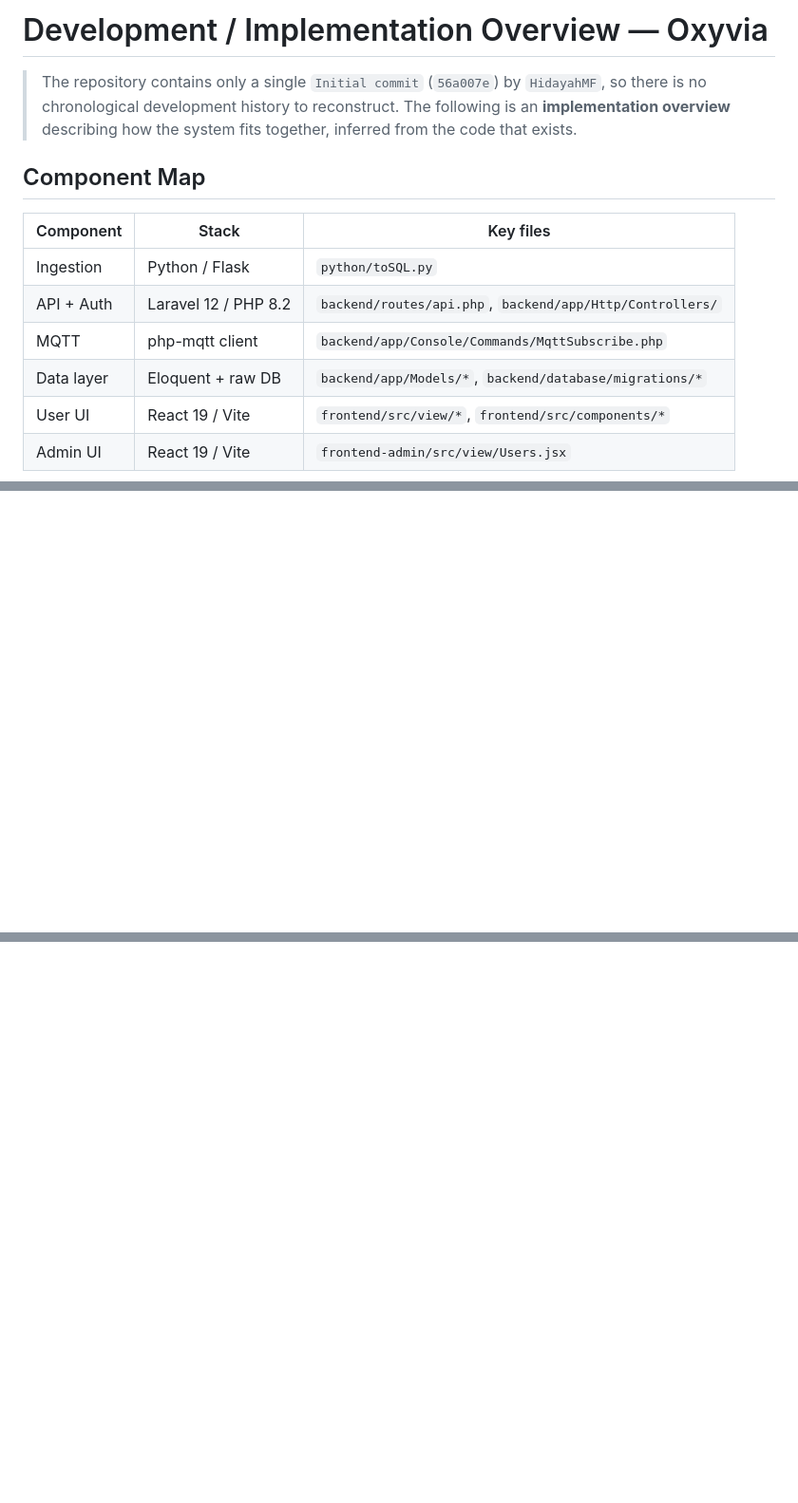
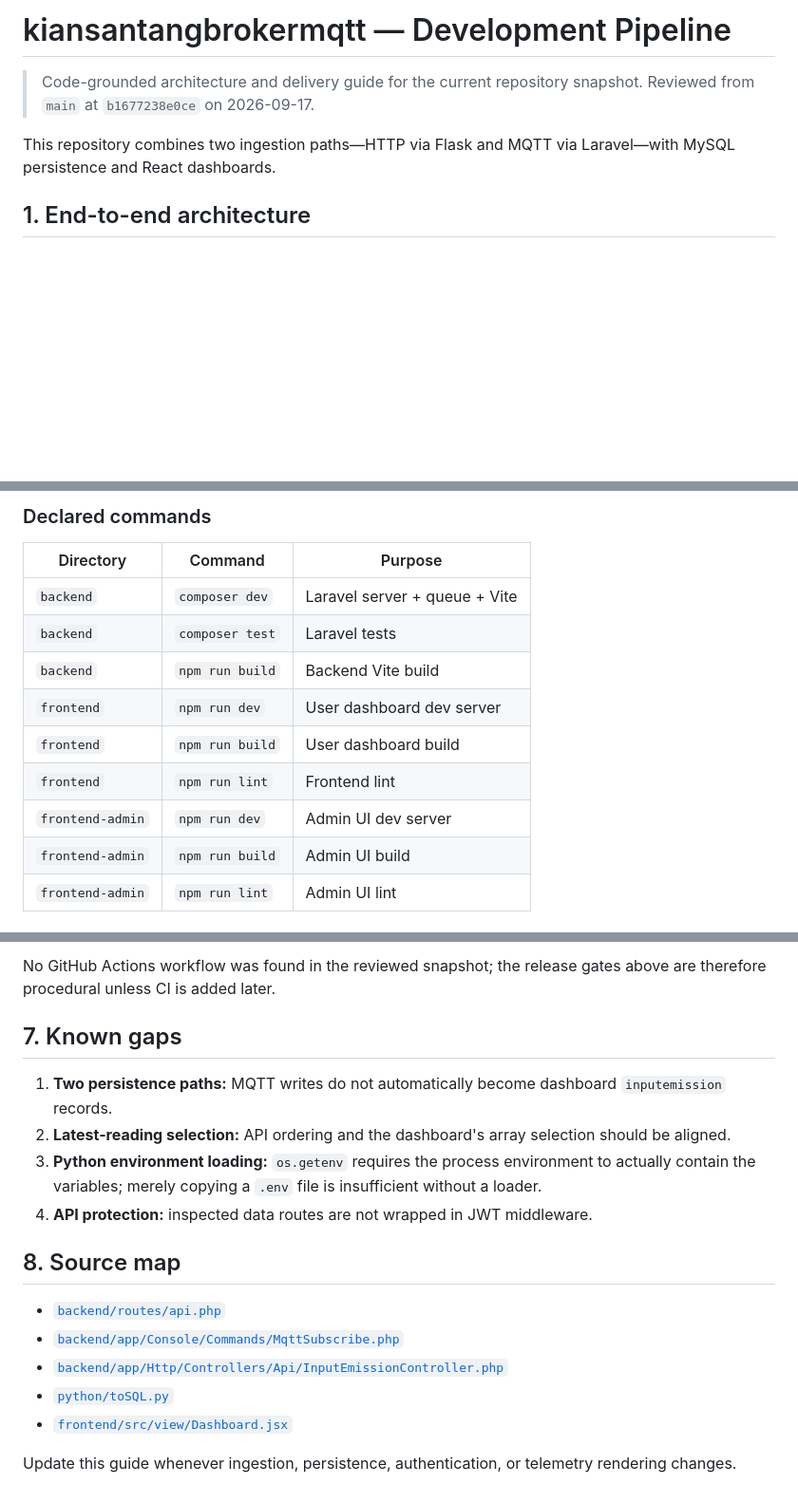
Before and after one commit to HidayahMF/kiansantangbrokermqtt, a Markdown page: docs/development-pipeline.md, 3 parts joined by grey strips. Shown at 95% size. Rendered like a GitHub page; blank space fills up the shorter version.

```diff
--- a/docs/development-pipeline.md
+++ b/docs/development-pipeline.md
@@ -1,15 +1,8 @@
-# Development / Implementation Overview — Oxyvia
+# kiansantangbrokermqtt — Development Pipeline
 
-> The repository contains only a single `Initial commit` (`56a007e`) by `HidayahMF`, so there is no chronological development history to reconstruct. The following is an **implementation overview** describing how the system fits together, inferred from the code that exists.
+> Code-grounded architecture and delivery guide for the current repository snapshot. Reviewed from `main` at `b1677238e0ce` on 2026-09-17.
 
-## Component Map
+This repository combines two ingestion paths—HTTP via Flask and MQTT via Laravel—with MySQL persistence and React dashboards.
 
-| Component      | Stack                | Key files                                               |
-| -------------- | -------------------- | ------------------------------------------------------- |
-| Ingestion      | Python / Flask       | `python/toSQL.py`                                       |
-| API + Auth     | Laravel 12 / PHP 8.2 | `backend/routes/api.php`, `backend/app/Http/Controllers/` |
-| MQTT           | php-mqtt client      | `backend/app/Console/Commands/MqttSubscribe.php`         |
-| Data layer     | Eloquent + raw DB    | `backend/app/Models/*`, `backend/database/migrations/*`  |
-| User UI        | React 19 / Vite      | `frontend/src/view/*`, `frontend/src/components/*`       |
-| Admin UI       | React 19 / Vite      | `frontend-admin/src/view/Users.jsx`                      |
+## 1. End-to-end architecture
 
@@ -56,0 +81,14 @@ Remaining limitations are documented in `docs/api.md` (Current Limitations).
+### Declared commands
+
+| Directory | Command | Purpose |
+| --- | --- | --- |
+| `backend` | `composer dev` | Laravel server + queue + Vite |
+| `backend` | `composer test` | Laravel tests |
+| `backend` | `npm run build` | Backend Vite build |
+| `frontend` | `npm run dev` | User dashboard dev server |
+| `frontend` | `npm run build` | User dashboard build |
+| `frontend` | `npm run lint` | Frontend lint |
+| `frontend-admin` | `npm run dev` | Admin UI dev server |
+| `frontend-admin` | `npm run build` | Admin UI build |
+| `frontend-admin` | `npm run lint` | Admin UI lint |
+
@@ -56,0 +131,18 @@ Remaining limitations are documented in `docs/api.md` (Current Limitations).
+No GitHub Actions workflow was found in the reviewed snapshot; the release gates above are therefore procedural unless CI is added later.
+
+## 7. Known gaps
+
+1. **Two persistence paths:** MQTT writes do not automatically become dashboard `inputemission` records.
+2. **Latest-reading selection:** API ordering and the dashboard's array selection should be aligned.
+3. **Python environment loading:** `os.getenv` requires the process environment to actually contain the variables; merely copying a `.env` file is insufficient without a loader.
+4. **API protection:** inspected data routes are not wrapped in JWT middleware.
+
+## 8. Source map
+
+- [`backend/routes/api.php`](https://github.com/HidayahMF/kiansantangbrokermqtt/blob/b1677238e0ce40b109b243a726c330573e6f7144/backend/routes/api.php)
+- [`backend/app/Console/Commands/MqttSubscribe.php`](https://github.com/HidayahMF/kiansantangbrokermqtt/blob/b1677238e0ce40b109b243a726c330573e6f7144/backend/app/Console/Commands/MqttSubscribe.php)
+- [`backend/app/Http/Controllers/Api/InputEmissionController.php`](https://github.com/HidayahMF/kiansantangbrokermqtt/blob/b1677238e0ce40b109b243a726c330573e6f7144/backend/app/Http/Controllers/Api/InputEmissionController.php)
+- [`python/toSQL.py`](https://github.com/HidayahMF/kiansantangbrokermqtt/blob/b1677238e0ce40b109b243a726c330573e6f7144/python/toSQL.py)
+- [`frontend/src/view/Dashboard.jsx`](https://github.com/HidayahMF/kiansantangbrokermqtt/blob/b1677238e0ce40b109b243a726c330573e6f7144/frontend/src/view/Dashboard.jsx)
+
+Update this guide whenever ingestion, persistence, authentication, or telemetry rendering changes.
```
Also changed, not shown: other parts of docs/development-pipeline.md (+101 -34 lines), README.md (+4 -0 lines).
